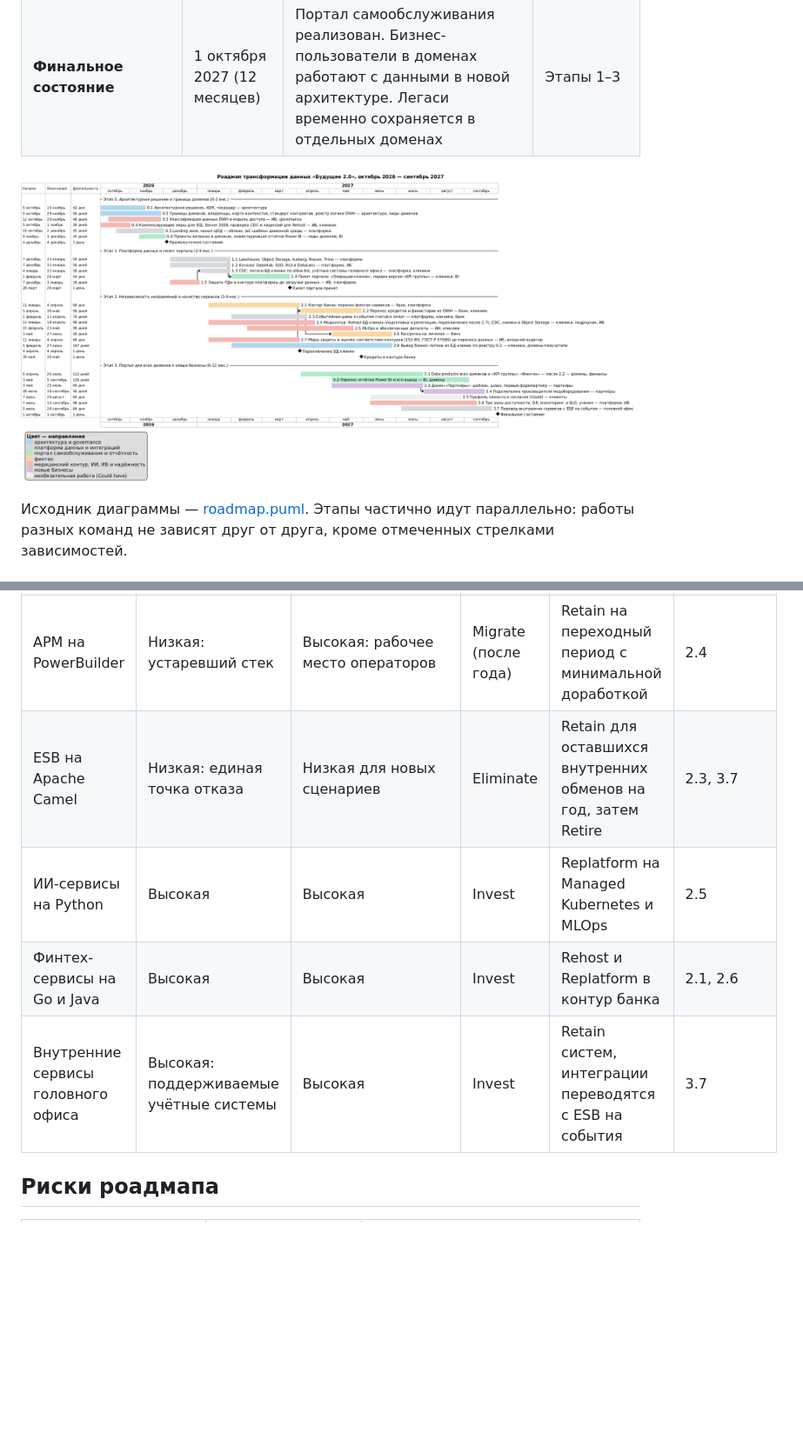
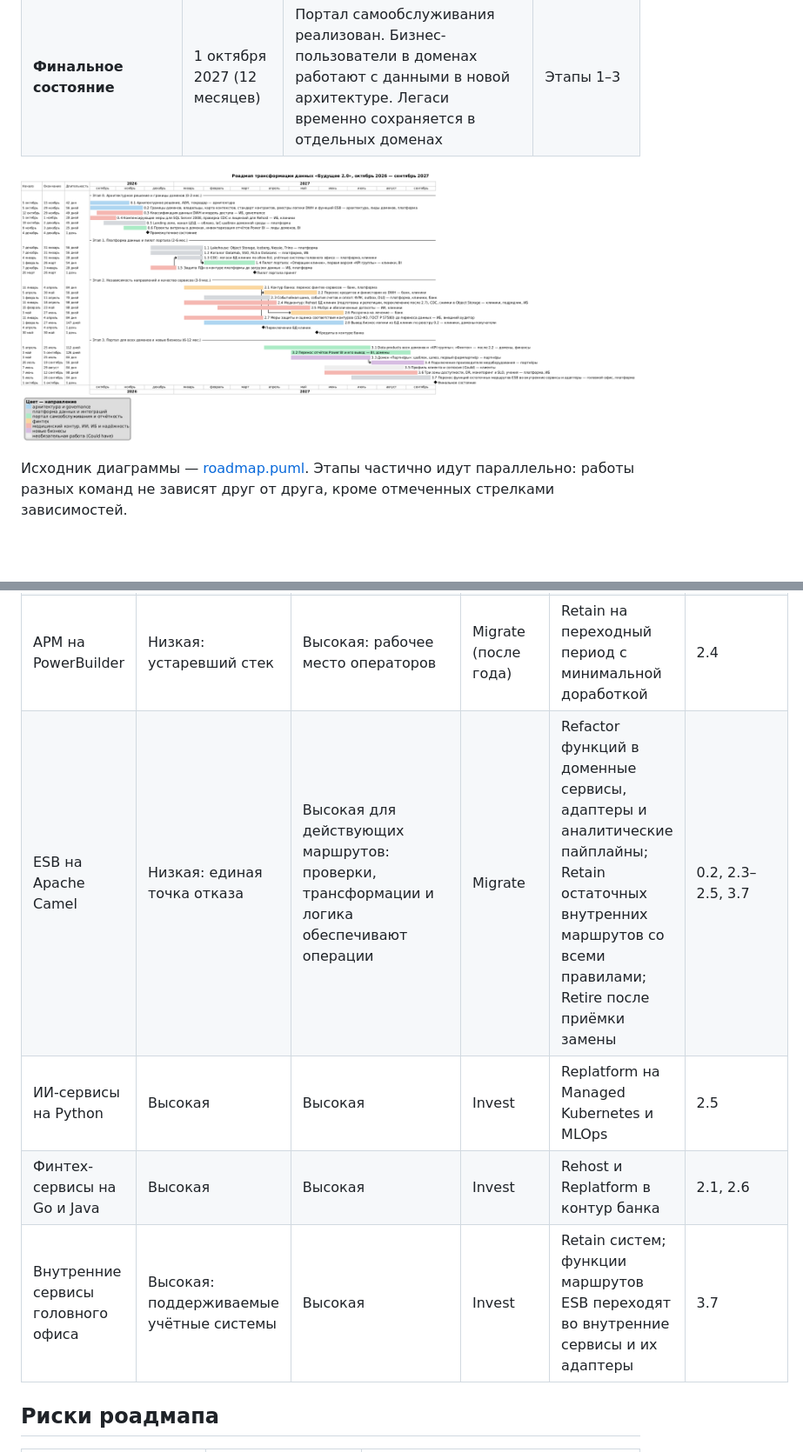
Before and after one commit to i-shulgan/architecture-future_2_0, a Markdown page: Task3/roadmap.md, 2 parts joined by grey strips. Shown at 87% size. Drawn GitHub-style; pictures changed too: Task3/roadmap.png; blank space fills up the shorter version.

```diff
--- a/Task3/roadmap.md
+++ b/Task3/roadmap.md
@@ -221,10 +225,10 @@
 | DWH на MS SQL Server 2008 | Низкая: снят с поддержки, не масштабируется | Высокая: на нём держится работа клиник | Migrate | Rehost в медконтур, Retire бизнес-логики и аналитики, замена СУБД — после года | 0.4, 1.3, 2.2, 2.4 |
 | Power BI | Средняя: риски лицензирования и доступности | Низкая: нет самообслуживания, отчёты делает центральная команда | Eliminate | Repurchase: портал на DataLens | 3.2 |
 | АРМ на PowerBuilder | Низкая: устаревший стек | Высокая: рабочее место операторов | Migrate (после года) | Retain на переходный период с минимальной доработкой | 2.4 |
-| ESB на Apache Camel | Низкая: единая точка отказа | Низкая для новых сценариев | Eliminate | Retain для оставшихся внутренних обменов на год, затем Retire | 2.3, 3.7 |
+| ESB на Apache Camel | Низкая: единая точка отказа | Высокая для действующих маршрутов: проверки, трансформации и логика обеспечивают операции | Migrate | Refactor функций в доменные сервисы, адаптеры и аналитические пайплайны; Retain остаточных внутренних маршрутов со всеми правилами; Retire после приёмки замены | 0.2, 2.3–2.5, 3.7 |
 | ИИ-сервисы на Python | Высокая | Высокая | Invest | Replatform на Managed Kubernetes и MLOps | 2.5 |
 | Финтех-сервисы на Go и Java | Высокая | Высокая | Invest | Rehost и Replatform в контур банка | 2.1, 2.6 |
-| Внутренние сервисы головного офиса | Высокая: поддерживаемые учётные системы | Высокая | Invest | Retain систем, интеграции переводятся с ESB на события | 3.7 |
+| Внутренние сервисы головного офиса | Высокая: поддерживаемые учётные системы | Высокая | Invest | Retain систем; функции маршрутов ESB переходят во внутренние сервисы и их адаптеры | 3.7 |
 
 ## Риски роадмапа
 
```
Also changed, not shown: other parts of Task3/roadmap.md (+12 -8 lines), Task1/README.md (+3 -3 lines), Task3/README.md (+2 -2 lines), 2 other files.
